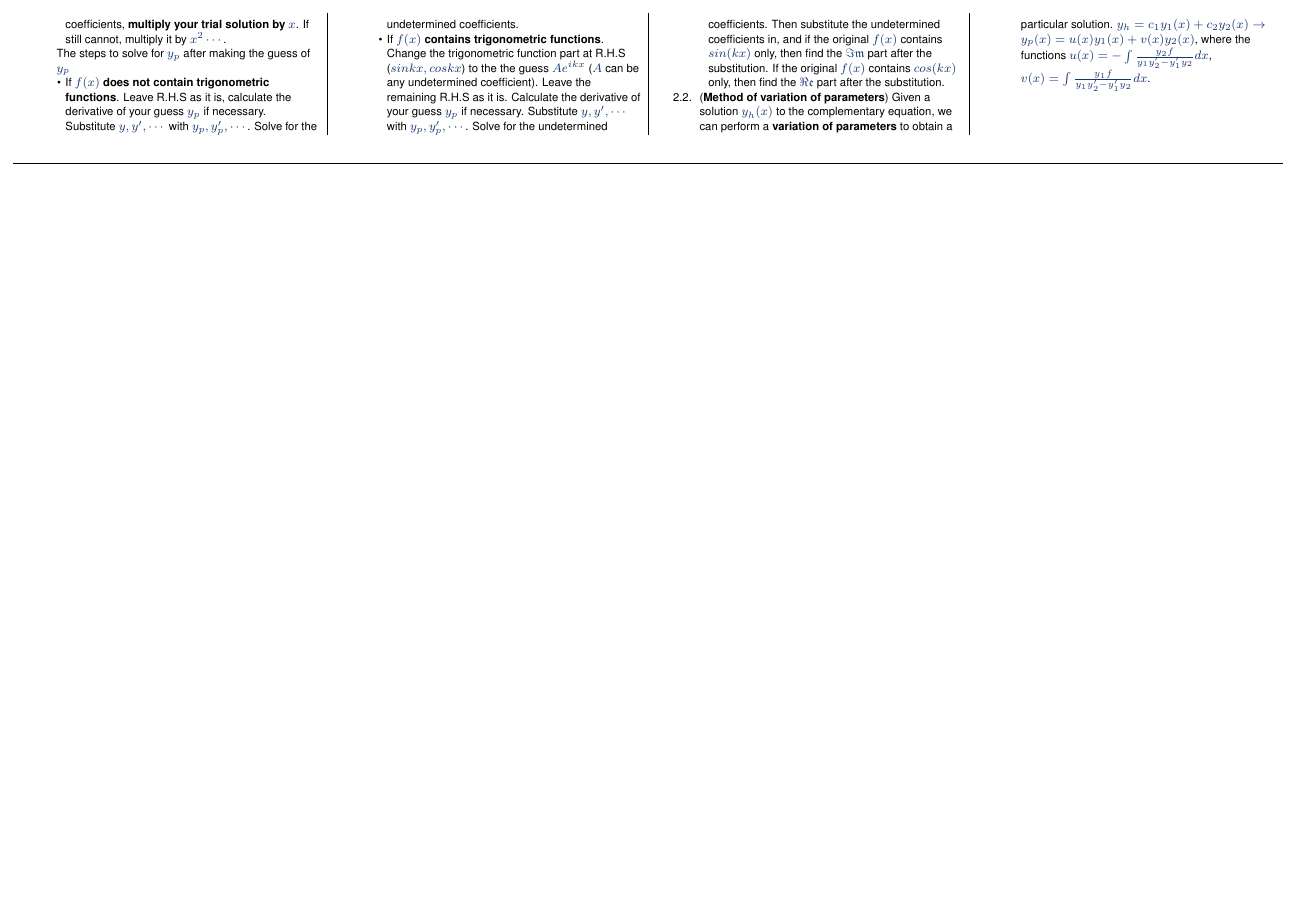
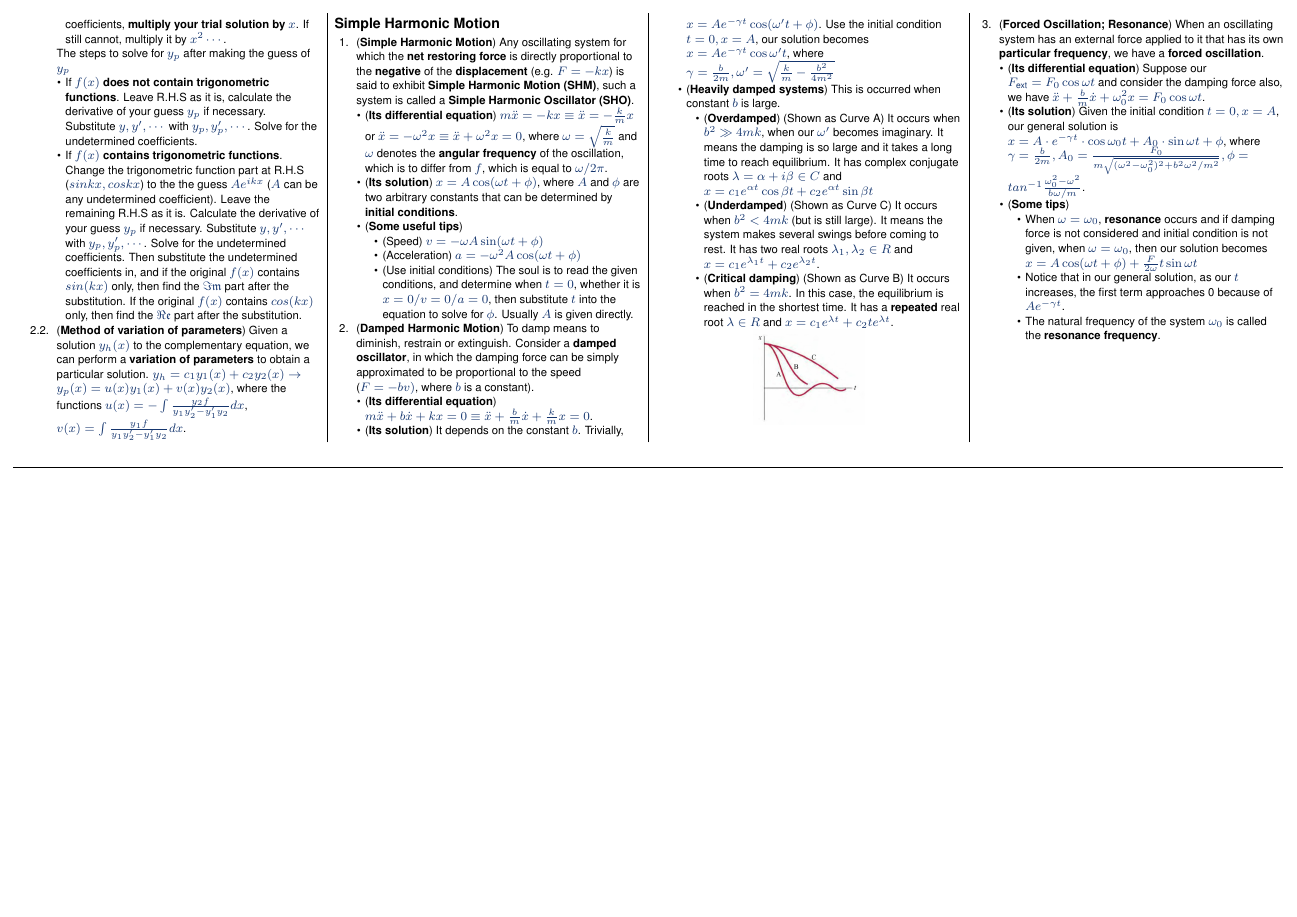
Before and after one commit to mendax1234/MA1512-Cheatsheet, a LaTeX document (main.tex): page 2 of 2. Compiled offline with pdfLaTeX.

Commit message:
Add simple harmonic oscillator

```diff
--- a/main.tex
+++ b/main.tex
@@ -237,6 +237,43 @@ In this part, we mainly focus on how to solve \textbf{homogeneous} linear differ
         \item (\textbf{Method of variation of parameters}) Given a solution $y_h(x)$ to the complementary equation, we can perform a \textbf{variation of parameters} to obtain a particular solution. $y_h=c_1y_1(x)+c_2y_2(x)\rightarrow y_p(x)=u(x)y_1(x)+v(x)y_2(x)$, where the functions $u(x)=-\int \frac{y_2f}{y_1y'_2-y'_1y_2}dx$, $v(x)=\int \frac{y_1f}{y_1y'_2-y'_1y_2}dx$.
     \end{enumerate}
 \end{enumerate}
+\subsection{Simple Harmonic Motion}
+\begin{enumerate}
+    \item (\textbf{Simple Harmonic Motion}) Any oscillating system for which the \textbf{net restoring force} is directly proportional to the \textbf{negative} of the \textbf{displacement} (e.g. $F=-kx$) is said to exhibit \textbf{Simple Harmonic Motion (SHM)}, such a system is called a \textbf{Simple Harmonic Oscillator (SHO)}.
+    \begin{itemize}
+        \item (\textbf{Its differential equation}) $m\Ddot{x}=-kx \equiv \Ddot{x}=-\frac{k}{m}x$ or $\Ddot{x}=-\omega^2x \equiv \Ddot{x}+\omega^2x=0$, where $\omega=\sqrt{\frac{k}{m}}$ and $\omega$ denotes the \textbf{angular frequency} of the oscillation, which is to differ from $f$, which is equal to $\omega / 2\pi$.
+        \item (\textbf{Its solution}) $x=A\cos(\omega t+\phi)$, where $A$ and $\phi$ are two arbitrary constants that can be determined by \textbf{initial conditions}.
+        \item (\textbf{Some useful tips})
+        \begin{itemize}
+            \item (Speed) $v=-\omega A\sin(\omega t+\phi)$
+            \item (Acceleration) $a=-\omega^2A\cos(\omega t+\phi)$
+            \item (Use initial conditions) The soul is to read the given conditions, and determine when $t=0$, whether it is $x=0/v=0/a=0$, then substitute $t$ into the equation to solve for $\phi$. Usually $A$ is given directly.
+        \end{itemize}
+    \end{itemize}
+    \item (\textbf{Damped Harmonic Motion}) To damp means to diminish, restrain or extinguish. Consider a \textbf{damped oscillator}, in which the damping force can be simply approximated to be proportional to the speed ($F=-bv)$, where $b$ is a constant).
+    \begin{itemize}
+        \item (\textbf{Its differential equation}) $m\Ddot{x}+b\Dot{x}+kx=0 \equiv \Ddot{x}+\frac{b}{m}\Dot{x}+\frac{k}{m}x=0$.
+        \item (\textbf{Its solution}) It depends on the constant $b$. Trivially, $x=Ae^{-\gamma t}\cos(\omega't+\phi)$. Use the initial condition $t=0, x=A$, our solution becomes $x=Ae^{-\gamma t}\cos\omega't$, where $\gamma=\frac{b}{2m}, \omega'=\sqrt{\frac{k}{m}-\frac{b^2}{4m^2}}$
+        \item (\textbf{Heavily damped systems}) This is occurred when constant $b$ is large.
+        \begin{itemize}
+            \item (\textbf{Overdamped}) (Shown as Curve A) It occurs when $b^2\gg 4mk$, when our $\omega'$ becomes imaginary. It means the damping is so large and it takes a long time to reach equilibrium. It has complex conjugate roots $\lambda=\alpha+i\beta \in C$ and $x=c_1e^{\alpha t}\cos\beta t+c_2e^{\alpha t}\sin\beta t$
+            \item (\textbf{Underdamped}) (Shown as Curve C) It occurs when $b^2 < 4mk$ (but is still large). It means the system makes several swings before coming to rest. It has two real roots $\lambda_1, \lambda_2 \in R$ and $x=c_1e^{\lambda_1 t}+c_2e^{\lambda_2 t}$.
+            \item (\textbf{Critical damping}) (Shown as Curve B) It occurs when $b^2=4mk$. In this case, the equilibrium is reached in the shortest time. It has a \textbf{repeated} real root $\lambda\in R$ and $x=c_1e^{\lambda t}+c_2te^{\lambda t}$.
+        \end{itemize}
+        \centerline{\includegraphics[width=0.4\linewidth]{image/damped-harmonic-motion.png}}
+    \end{itemize}
+    \item (\textbf{Forced Oscillation; Resonance}) When an oscillating system has an external force applied to it that has its own \textbf{particular frequency}, we have a \textbf{forced oscillation}.
+    \begin{itemize}
+        \item (\textbf{Its differential equation}) Suppose our $F_{\text{ext}}=F_0\cos\omega t$ and consider the damping force also, we have $\Ddot{x}+\frac{b}{m}\Dot{x}+\omega_0^2x=F_0\cos\omega t$.
+        \item (\textbf{Its solution}) Given the initial condition $t=0, x=A$, our general solution is $x=A\cdot e^{-\gamma t}\cdot\cos\omega_0t+A_0\cdot\sin\omega t+\phi$, where $\gamma=\frac{b}{2m}, A_0=\frac{F_0}{m\sqrt{(\omega^2-\omega_0^2)^2+b^2\omega^2/m^2}}, \phi=tan^{-1}\frac{\omega_0^2-\omega^2}{b\omega/m}$.
+        \item (\textbf{Some tips})
+        \begin{itemize}
+            \item When $\omega = \omega_0$, \textbf{resonance} occurs and if damping force is not considered and initial condition is not given, when $\omega = \omega_0$, then our solution becomes $x=A\cos(\omega t+\phi)+\frac{F}{2\omega}t\sin\omega t$
+            \item Notice that in our general solution, as our $t$ increases, the first term approaches 0 because of $Ae^{-\gamma t}$.
+            \item The natural frequency of the system $\omega_0$ is called the \textbf{resonance frequency}.
+        \end{itemize}
+    \end{itemize}
+\end{enumerate}
 \end{multicols}
 
 % Dividing Line
```
Also changed, not shown: image/damped-harmonic-motion.png (added).
